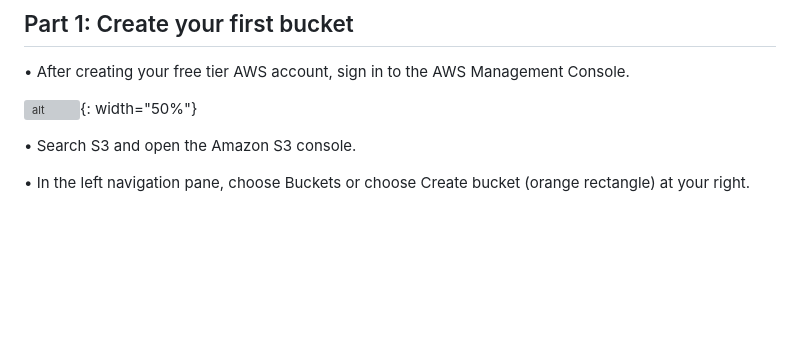
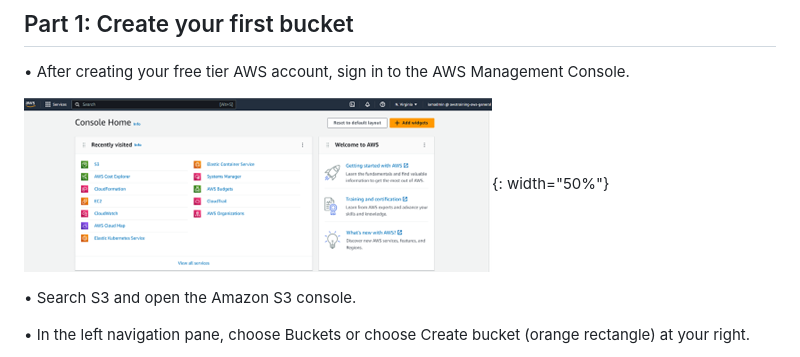
Before and after one commit to djcloudking/aws-projects, a Markdown page: 2_Storage S3/S3.md, the part around the change. Drawn GitHub-style; blank space fills up the shorter version; grey boxes are pictures that could not be loaded.

```diff
--- a/2_Storage S3/S3.md
+++ b/2_Storage S3/S3.md
@@ -20,7 +20,7 @@ Now let’s have fun “practicing”.
 
 •	After creating your free tier AWS account, sign in to the AWS Management Console.
 
-![alt](image.png){: width="50%"}
+![alt](Picture0.png){: width="50%"}
 
 •	Search S3 and open the Amazon S3 console.
 
```
